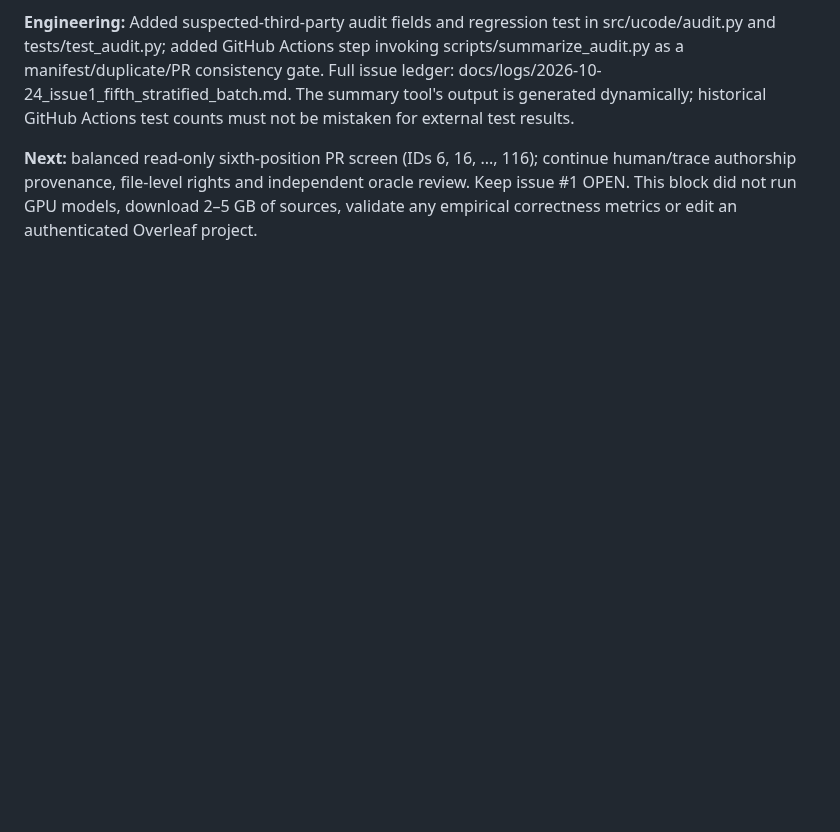
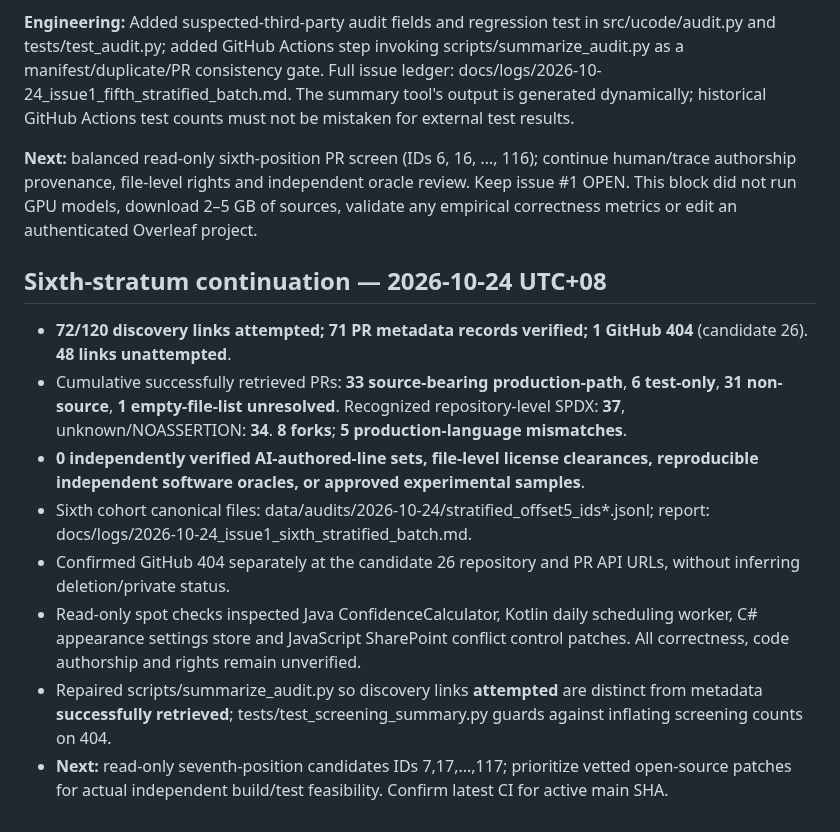
Before and after one commit to Rocky5502/U-CODE, a Markdown page: docs/UCODE_EXECUTION_CHECKPOINT_2026-10-24.md, the part around the change. Drawn GitHub-style; blank space fills up the shorter version.

Commit message:
docs: record sixth-stratum checkpoint, 71 successful PR metadata reads and 404 exclusion

```diff
--- a/docs/UCODE_EXECUTION_CHECKPOINT_2026-10-24.md
+++ b/docs/UCODE_EXECUTION_CHECKPOINT_2026-10-24.md
@@ -130,3 +130,14 @@ data/audits/2026-10-24/stratified_offset4_ids*.jsonl.
 docs/logs/2026-10-24_issue1_fifth_stratified_batch.md. The summary tool's output is generated dynamically; historical GitHub Actions test counts must not be mistaken for external test results.
 
 **Next:** balanced read-only sixth-position PR screen (IDs 6, 16, ..., 116); continue human/trace authorship provenance, file-level rights and independent oracle review. Keep issue #1 OPEN. This block did not run GPU models, download 2–5 GB of sources, validate any empirical correctness metrics or edit an authenticated Overleaf project.
+
+## Sixth-stratum continuation — 2026-10-24 UTC+08
+
+- **72/120 discovery links attempted; 71 PR metadata records verified; 1 GitHub 404** (candidate 26). **48 links unattempted**.
+- Cumulative successfully retrieved PRs: **33 source-bearing production-path**, **6 test-only**, **31 non-source**, **1 empty-file-list unresolved**. Recognized repository-level SPDX: **37**, unknown/NOASSERTION: **34**. **8 forks**; **5 production-language mismatches**.
+- **0 independently verified AI-authored-line sets, file-level license clearances, reproducible independent software oracles, or approved experimental samples**.
+- Sixth cohort canonical files: data/audits/2026-10-24/stratified_offset5_ids*.jsonl; report: docs/logs/2026-10-24_issue1_sixth_stratified_batch.md.
+- Confirmed GitHub 404 separately at the candidate 26 repository and PR API URLs, without inferring deletion/private status.
+- Read-only spot checks inspected Java ConfidenceCalculator, Kotlin daily scheduling worker, C# appearance settings store and JavaScript SharePoint conflict control patches. All correctness, code authorship and rights remain unverified.
+- Repaired scripts/summarize_audit.py so discovery links **attempted** are distinct from metadata **successfully retrieved**; tests/test_screening_summary.py guards against inflating screening counts on 404.
+- **Next:** read-only seventh-position candidates IDs 7,17,...,117; prioritize vetted open-source patches for actual independent build/test feasibility. Confirm latest CI for active main SHA.
```
